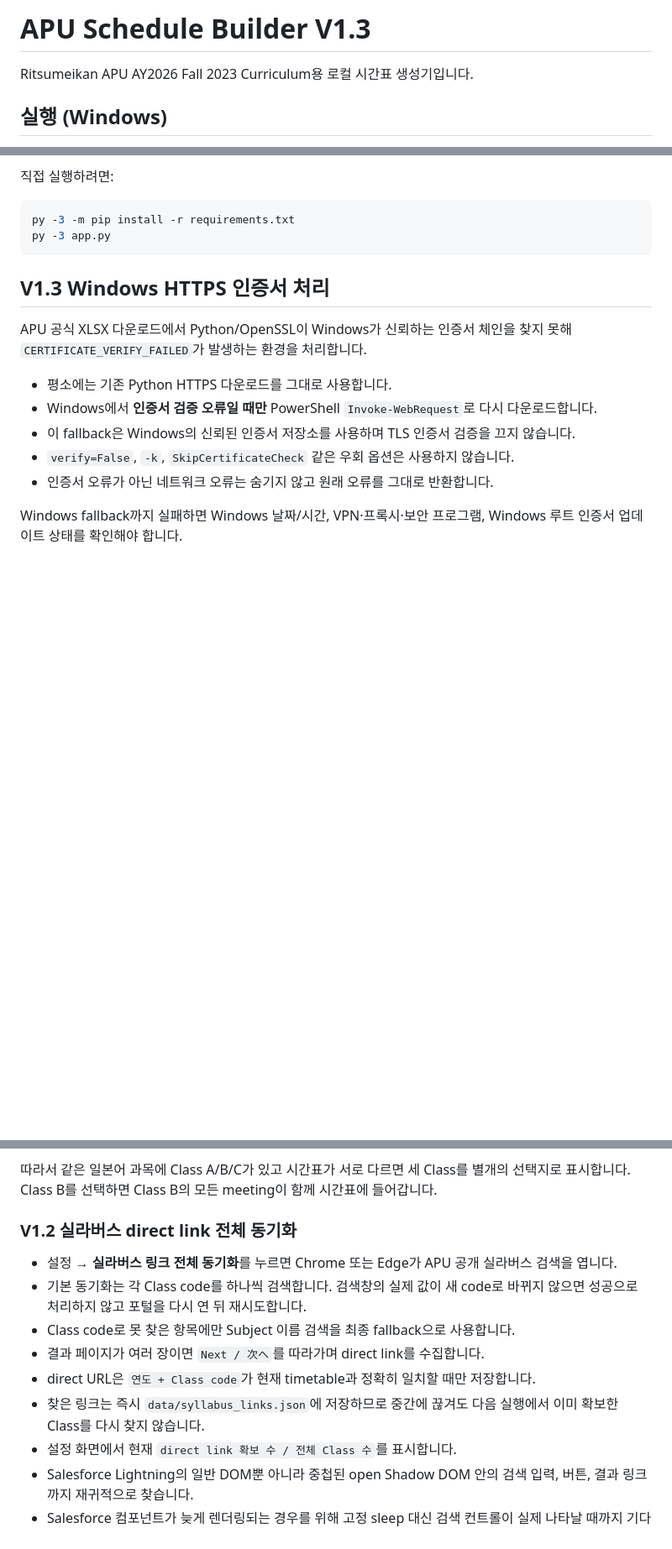
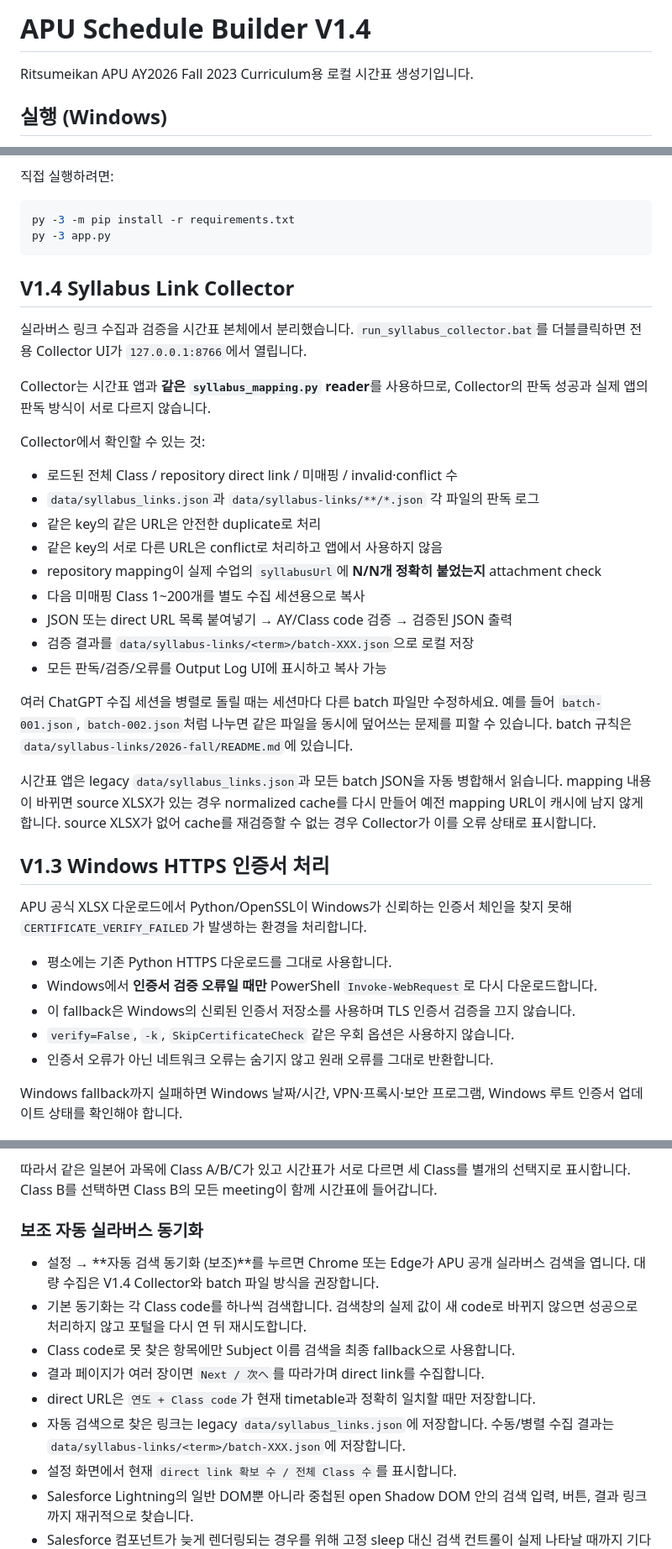
Before and after one commit to Kaetaeru/Common, a Markdown page: apu-schedule-builder/README.md, 3 parts joined by grey strips. Shown at 84% size. Rendered like a GitHub page; blank space fills up the shorter version.

Commit message:
Document syllabus collector and batch workflow

````diff
--- a/apu-schedule-builder/README.md
+++ b/apu-schedule-builder/README.md
@@ -1,4 +1,4 @@
-# APU Schedule Builder V1.3
+# APU Schedule Builder V1.4
 
 Ritsumeikan APU AY2026 Fall 2023 Curriculum용 로컬 시간표 생성기입니다.
 
@@ -15,6 +15,28 @@ Ritsumeikan APU AY2026 Fall 2023 Curriculum용 로컬 시간표 생성기입니
 py -3 -m pip install -r requirements.txt
 py -3 app.py
 ```
+
+## V1.4 Syllabus Link Collector
+
+실라버스 링크 수집과 검증을 시간표 본체에서 분리했습니다. `run_syllabus_collector.bat`를 더블클릭하면 전용 Collector UI가 `127.0.0.1:8766`에서 열립니다.
+
+Collector는 시간표 앱과 **같은 `syllabus_mapping.py` reader**를 사용하므로, Collector의 판독 성공과 실제 앱의 판독 방식이 서로 다르지 않습니다.
+
+Collector에서 확인할 수 있는 것:
+
+- 로드된 전체 Class / repository direct link / 미매핑 / invalid·conflict 수
+- `data/syllabus_links.json`과 `data/syllabus-links/**/*.json` 각 파일의 판독 로그
+- 같은 key의 같은 URL은 안전한 duplicate로 처리
+- 같은 key의 서로 다른 URL은 conflict로 처리하고 앱에서 사용하지 않음
+- repository mapping이 실제 수업의 `syllabusUrl`에 **N/N개 정확히 붙었는지** attachment check
+- 다음 미매핑 Class 1~200개를 별도 수집 세션용으로 복사
+- JSON 또는 direct URL 목록 붙여넣기 → AY/Class code 검증 → 검증된 JSON 출력
+- 검증 결과를 `data/syllabus-links/<term>/batch-XXX.json`으로 로컬 저장
+- 모든 판독/검증/오류를 Output Log UI에 표시하고 복사 가능
+
+여러 ChatGPT 수집 세션을 병렬로 돌릴 때는 세션마다 다른 batch 파일만 수정하세요. 예를 들어 `batch-001.json`, `batch-002.json`처럼 나누면 같은 파일을 동시에 덮어쓰는 문제를 피할 수 있습니다. batch 규칙은 `data/syllabus-links/2026-fall/README.md`에 있습니다.
+
+시간표 앱은 legacy `data/syllabus_links.json`과 모든 batch JSON을 자동 병합해서 읽습니다. mapping 내용이 바뀌면 source XLSX가 있는 경우 normalized cache를 다시 만들어 예전 mapping URL이 캐시에 남지 않게 합니다. source XLSX가 없어 cache를 재검증할 수 없는 경우 Collector가 이를 오류 상태로 표시합니다.
 
 ## V1.3 Windows HTTPS 인증서 처리
 
@@ -49,14 +71,14 @@ V1.2부터 다크모드/강한 경계 UI와 Class 중심 시간표를 유지하
 
 따라서 같은 일본어 과목에 Class A/B/C가 있고 시간표가 서로 다르면 세 Class를 별개의 선택지로 표시합니다. Class B를 선택하면 Class B의 모든 meeting이 함께 시간표에 들어갑니다.
 
-### V1.2 실라버스 direct link 전체 동기화
+### 보조 자동 실라버스 동기화
 
-- 설정 → **실라버스 링크 전체 동기화**를 누르면 Chrome 또는 Edge가 APU 공개 실라버스 검색을 엽니다.
+- 설정 → **자동 검색 동기화 (보조)**를 누르면 Chrome 또는 Edge가 APU 공개 실라버스 검색을 엽니다. 대량 수집은 V1.4 Collector와 batch 파일 방식을 권장합니다.
 - 기본 동기화는 각 Class code를 하나씩 검색합니다. 검색창의 실제 값이 새 code로 바뀌지 않으면 성공으로 처리하지 않고 포털을 다시 연 뒤 재시도합니다.
 - Class code로 못 찾은 항목에만 Subject 이름 검색을 최종 fallback으로 사용합니다.
 - 결과 페이지가 여러 장이면 `Next / 次へ`를 따라가며 direct link를 수집합니다.
 - direct URL은 `연도 + Class code`가 현재 timetable과 정확히 일치할 때만 저장합니다.
-- 찾은 링크는 즉시 `data/syllabus_links.json`에 저장하므로 중간에 끊겨도 다음 실행에서 이미 확보한 Class를 다시 찾지 않습니다.
+- 자동 검색으로 찾은 링크는 legacy `data/syllabus_links.json`에 저장합니다. 수동/병렬 수집 결과는 `data/syllabus-links/<term>/batch-XXX.json`에 저장합니다.
 - 설정 화면에서 현재 `direct link 확보 수 / 전체 Class 수`를 표시합니다.
 - Salesforce Lightning의 일반 DOM뿐 아니라 중첩된 open Shadow DOM 안의 검색 입력, 버튼, 결과 링크까지 재귀적으로 찾습니다.
 - Salesforce 컴포넌트가 늦게 렌더링되는 경우를 위해 고정 sleep 대신 검색 컨트롤이 실제 나타날 때까지 기다립니다.
````
Also changed, not shown: other parts of apu-schedule-builder/README.md (+1 -1 lines).
